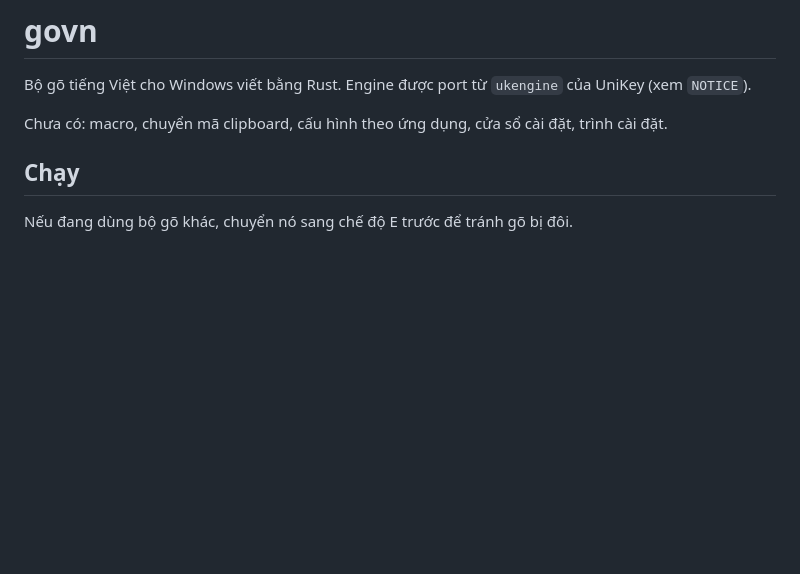
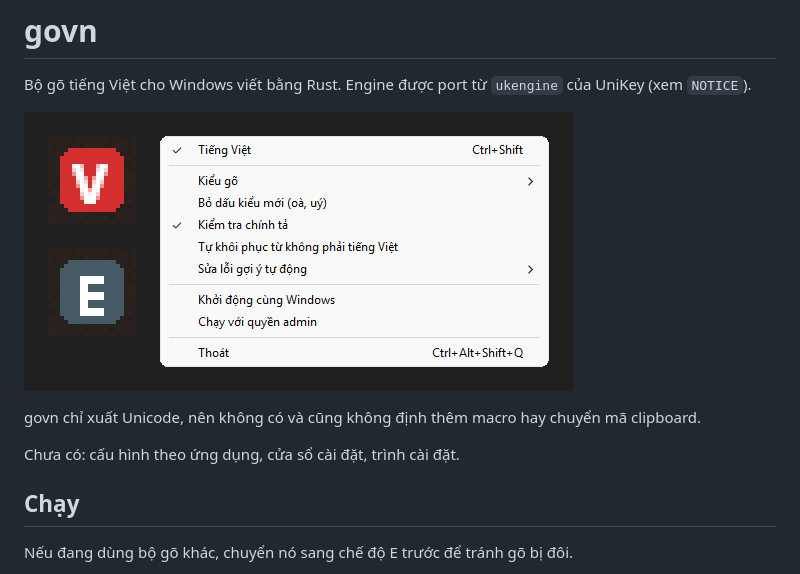
Before and after one commit to kieusonlam/govn, a Markdown page: README.md, the part around the change. GitHub-like rendering; pictures changed too: docs/screenshot.png (added); blank space fills up the shorter version.

Commit message:
Add a screenshot to the README and drop macro and clipboard conversion
Everyone uses Unicode now, so these are no longer planned.

Co-Authored-By: Claude Opus 5.5 <noreply@anthropic.com>

```diff
--- a/README.md
+++ b/README.md
@@ -2,7 +2,11 @@
 
 Bộ gõ tiếng Việt cho Windows viết bằng Rust. Engine được port từ `ukengine` của UniKey (xem `NOTICE`).
 
-Chưa có: macro, chuyển mã clipboard, cấu hình theo ứng dụng, cửa sổ cài đặt, trình cài đặt.
+![Icon V và E ở khay hệ thống, cùng menu nhấp phải của govn](docs/screenshot.png)
+
+govn chỉ xuất Unicode, nên không có và cũng không định thêm macro hay chuyển mã clipboard.
+
+Chưa có: cấu hình theo ứng dụng, cửa sổ cài đặt, trình cài đặt.
 
 ## Chạy
 
```
